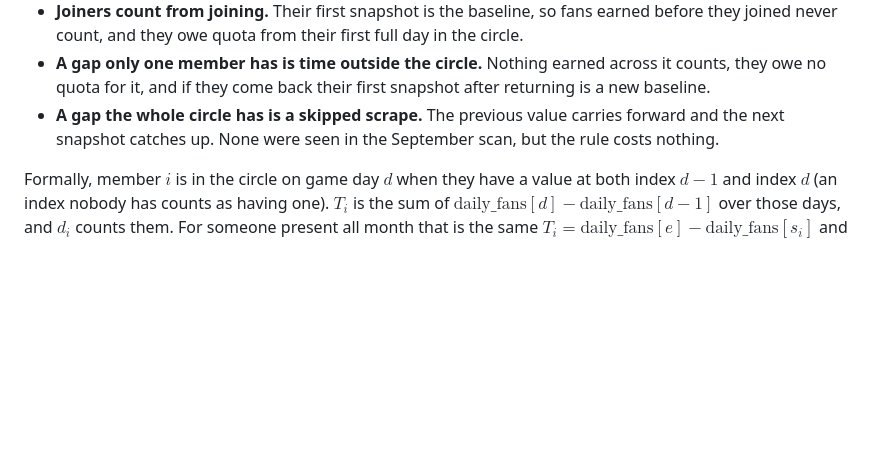
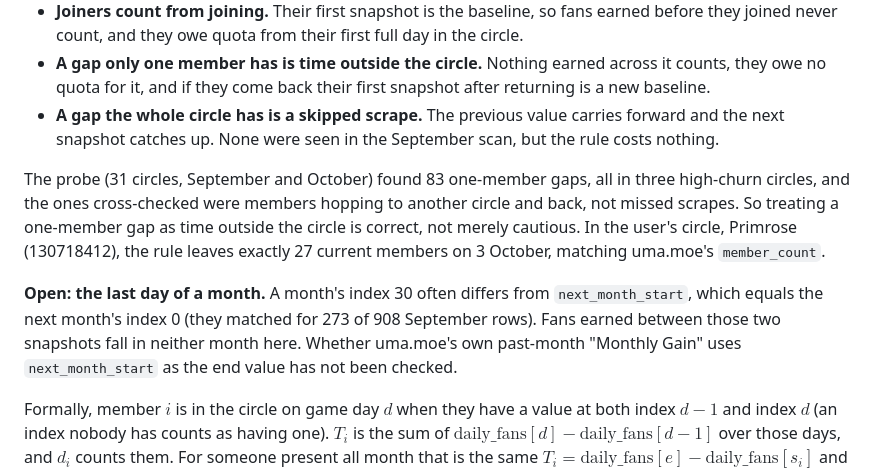
Before and after one commit to tracen-academy-bot/Akikawa-Discord-Bot, a Markdown page: docs/quota-math.md, the part around the change. Rendered like a GitHub page; blank space fills up the shorter version.

```diff
--- a/docs/quota-math.md
+++ b/docs/quota-math.md
@@ -145,6 +145,19 @@ That gives the rules in `metrics.ts`:
   carries forward and the next snapshot catches up. None were seen in the
   September scan, but the rule costs nothing.
 
+The probe (31 circles, September and October) found 83 one-member gaps, all
+in three high-churn circles, and the ones cross-checked were members hopping
+to another circle and back, not missed scrapes. So treating a one-member gap
+as time outside the circle is correct, not merely cautious. In the user's
+circle, Primrose (130718412), the rule leaves exactly 27 current members on
+3 October, matching uma.moe's `member_count`.
+
+**Open: the last day of a month.** A month's index 30 often differs from
+`next_month_start`, which equals the next month's index 0 (they matched for
+273 of 908 September rows). Fans earned between those two snapshots fall in
+neither month here. Whether uma.moe's own past-month "Monthly Gain" uses
+`next_month_start` as the end value has not been checked.
+
 Formally, member $i$ is in the circle on game day $d$ when they have a value at
 both index $d-1$ and index $d$ (an index nobody has counts as having one).
 $T_i$ is the sum of $\text{daily\_fans}[d] - \text{daily\_fans}[d-1]$ over
```
Also changed, not shown: COMMUNICATIONS_LOG.md (+18 -0 lines).
